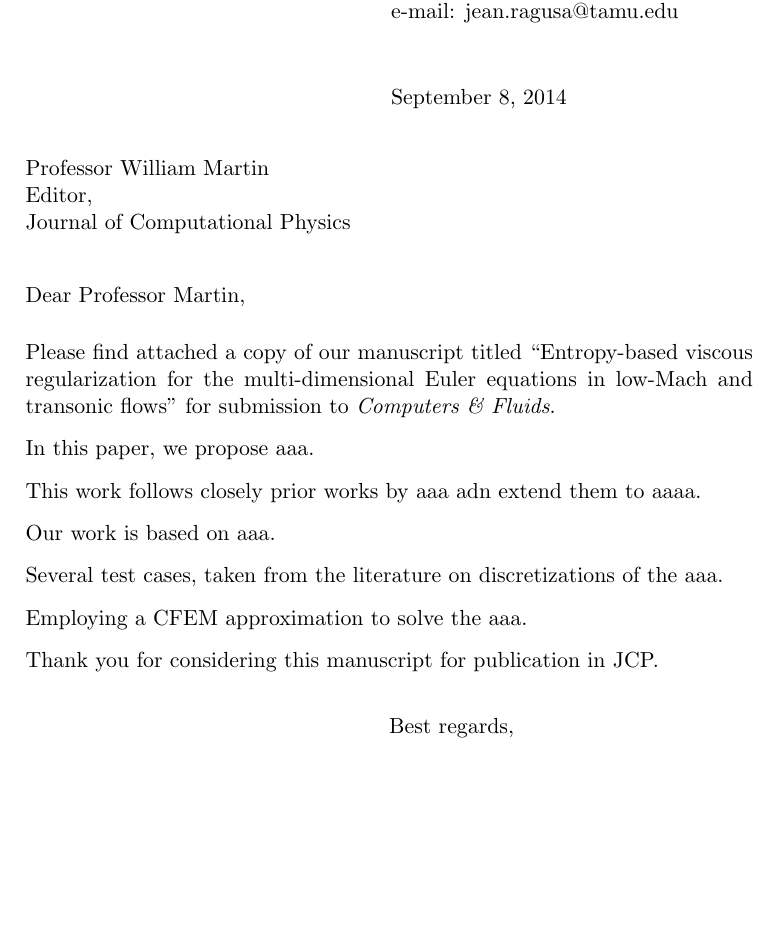
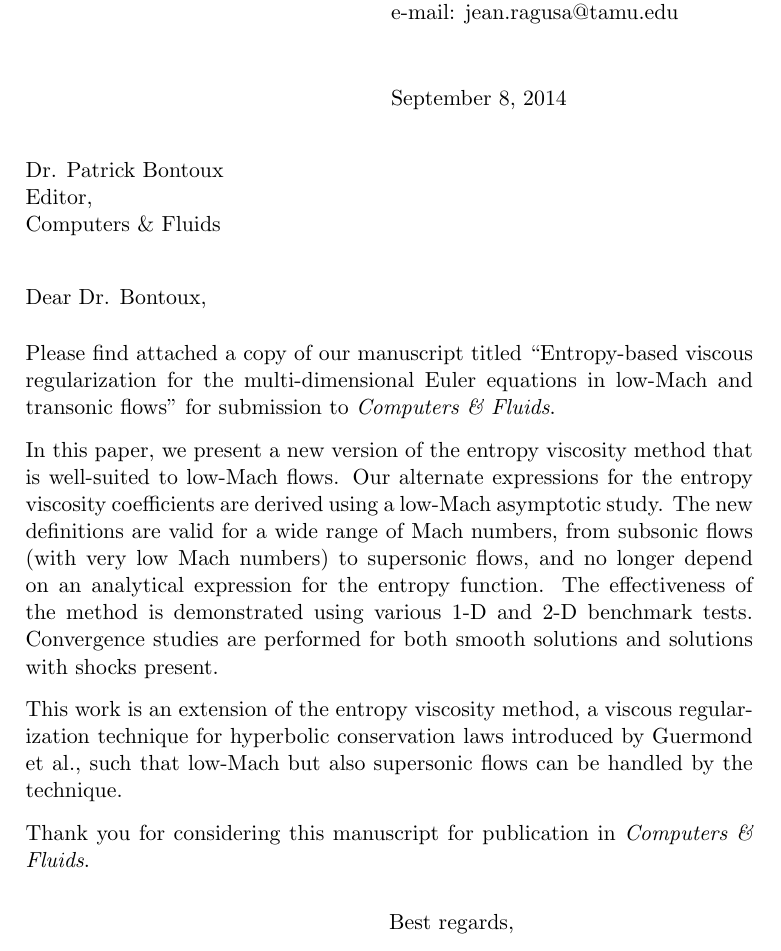
Before and after one commit to delcmo/Low_mach_paper, a LaTeX letter (cover-letter.tex): part of the page, cut so that both start at the same text, the shorter picture padded with empty space. Compiled offline with pdfLaTeX.

Commit message:
added cover letter

```diff
--- a/cover-letter.tex
+++ b/cover-letter.tex
@@ -21,36 +21,34 @@ e-mail: jean.ragusa@tamu.edu \vspace{0.5cm}}
 
 \begin{document}
 
-\begin{letter}{Professor William Martin\\
+\begin{letter}{Dr. Patrick Bontoux\\
     Editor,\\
-    Journal of Computational Physics}
+    Computers \& Fluids}
 \date{\today}
 %%%%%% More vertical space can be added here %%%%%%%%%%%%%%%%%%%%%%%%%%%%%%
 %         \vspace{3.0cm}
 
-\opening{Dear Professor Martin,}
+\opening{Dear Dr. Bontoux,}
          \vspace{0.25cm}
 %%%%%% More vertical space can be added here %%%%%%%%%%%%%%%%%%%%%%%%%%%%%%
 
 Please find attached a copy of our manuscript titled
 ``Entropy-based viscous regularization for the multi-dimensional Euler equations in low-Mach and transonic flows''
-for submission to {\em
-Computers \& Fluids}.
+for submission to {\em Computers \& Fluids}.
 
-In this paper, we propose  aaa.
+In this paper,
+we present a new version of the entropy viscosity method that is well-suited to low-Mach flows.  Our alternate expressions for the entropy viscosity coefficients are derived using a low-Mach asymptotic study.
+The new definitions are valid for a wide range of Mach numbers, from subsonic flows (with very low Mach  numbers) to supersonic flows, and no longer depend on an analytical expression for the entropy function.
+The effectiveness of the method is demonstrated using various 1-D and 2-D benchmark tests.
+Convergence studies are performed for both smooth solutions and solutions with shocks present.
 
 
-This work follows closely prior works by aaa adn extend them to aaaa.
-
-Our work is based on aaa.
-
-Several test cases, taken from the literature on discretizations of the aaa.
-
-Employing a CFEM approximation to solve the aaa.
+This work is an extension of the entropy viscosity method, a viscous regularization technique for hyperbolic conservation laws introduced by Guermond et al.,
+such that low-Mach but also supersonic flows can be handled by the technique.
 
 
 
-Thank you for considering this manuscript for publication in JCP.
+Thank you for considering this manuscript for publication in {\em Computers \& Fluids}.
 
 \vspace{0.25cm}
 
```
Also changed, not shown: cover-letter.pdf.
